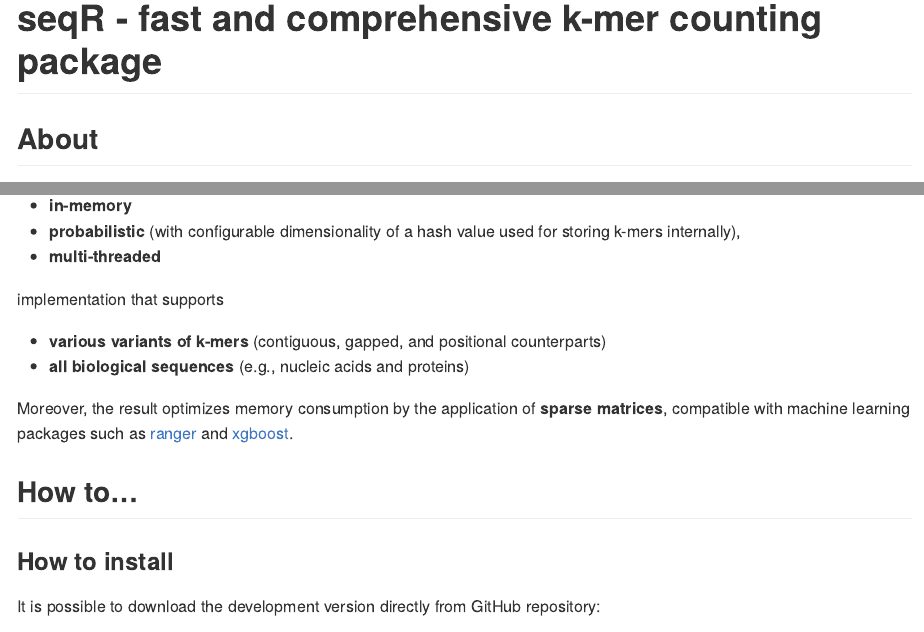
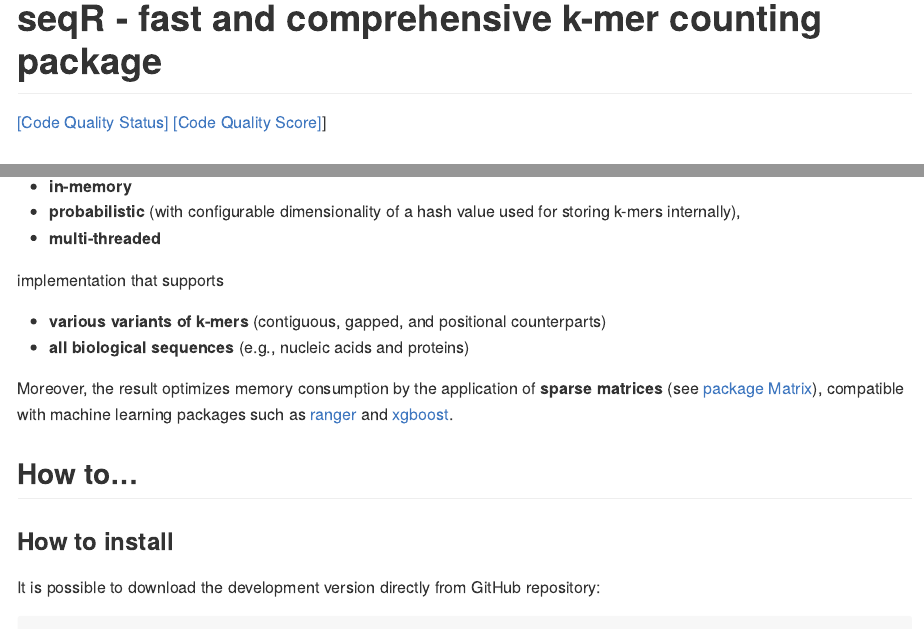
Before and after one commit to slowikj/seqR, an R Markdown document (README.Rmd): the page in a window 1100 px wide, from its top, and a second part further down, joined at a grey line. The pictures show the output file README.md that the author committed with the source, drawn offline in the style of GitHub; badge pictures from the web are left out.

Commit message:
Add code quality badges and Matrix link

```diff
--- a/README.Rmd
+++ b/README.Rmd
@@ -19,6 +19,9 @@ library(seqR)
 
 <!-- badges: start -->
 [![R build status](https://github.com/slowikj/seqR/workflows/R-CMD-check/badge.svg)](https://github.com/slowikj/seqR/actions)
+[![Lifecycle: stable](https://img.shields.io/badge/lifecycle-stable-brightgreen.svg)](https://lifecycle.r-lib.org/articles/stages.html#stable)
+[![Code Quality Status]](https://www.code-inspector.com/project/23909/status/svg)
+[![Code Quality Score]](https://www.code-inspector.com/project/23909/score/svg)]
 <!-- badges: end -->
 
 ## About
@@ -36,7 +39,8 @@ implementation that supports
 * **various variants of k-mers** (contiguous, gapped, and positional counterparts)
 * **all biological sequences** (e.g., nucleic acids and proteins)
 
-Moreover, the result optimizes memory consumption by the application of **sparse matrices**,
+Moreover, the result optimizes memory consumption by the application of **sparse matrices**
+(see [package Matrix](https://cran.r-project.org/web/packages/Matrix/index.html)),
 compatible with machine learning packages
 such as [ranger](https://cran.r-project.org/web/packages/ranger/index.html)
 and [xgboost](https://cran.r-project.org/web/packages/xgboost/index.html).
```
Also changed, not shown: README.md, 2 other files.
